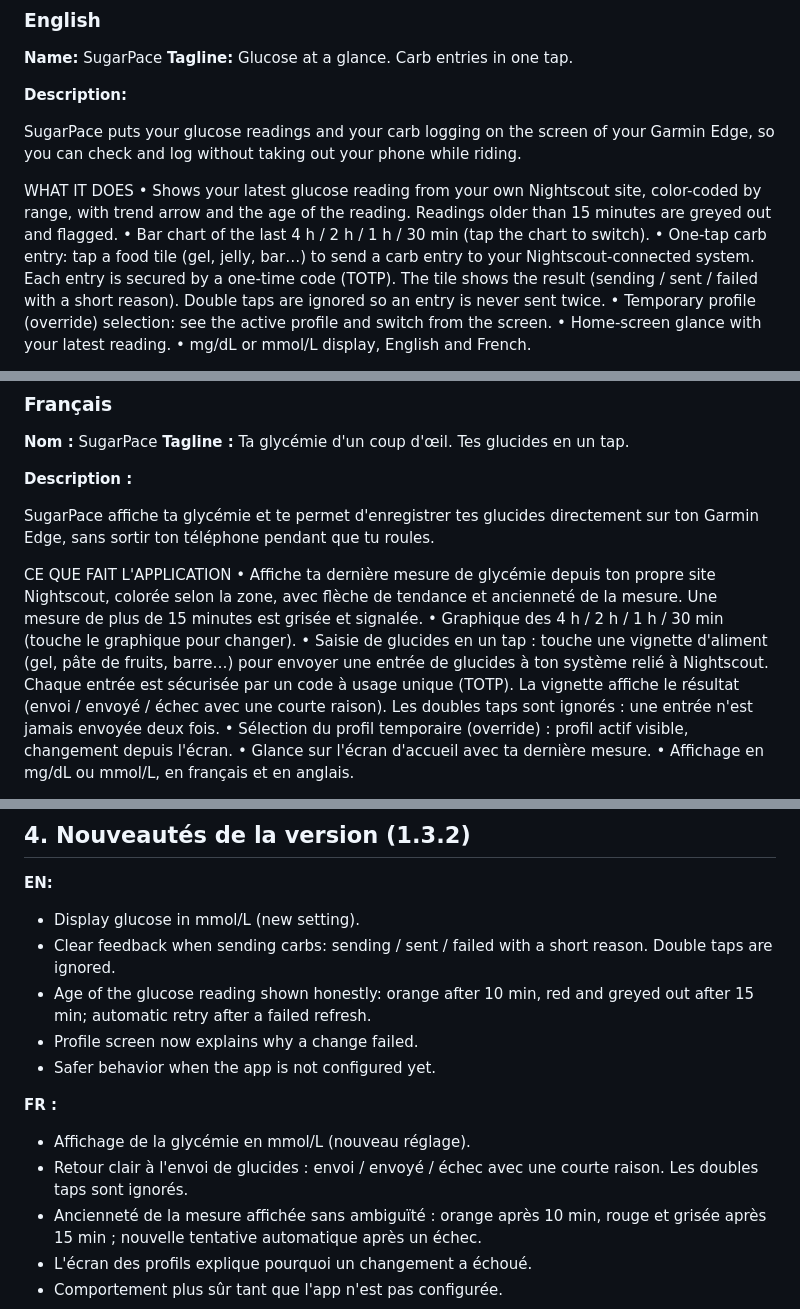
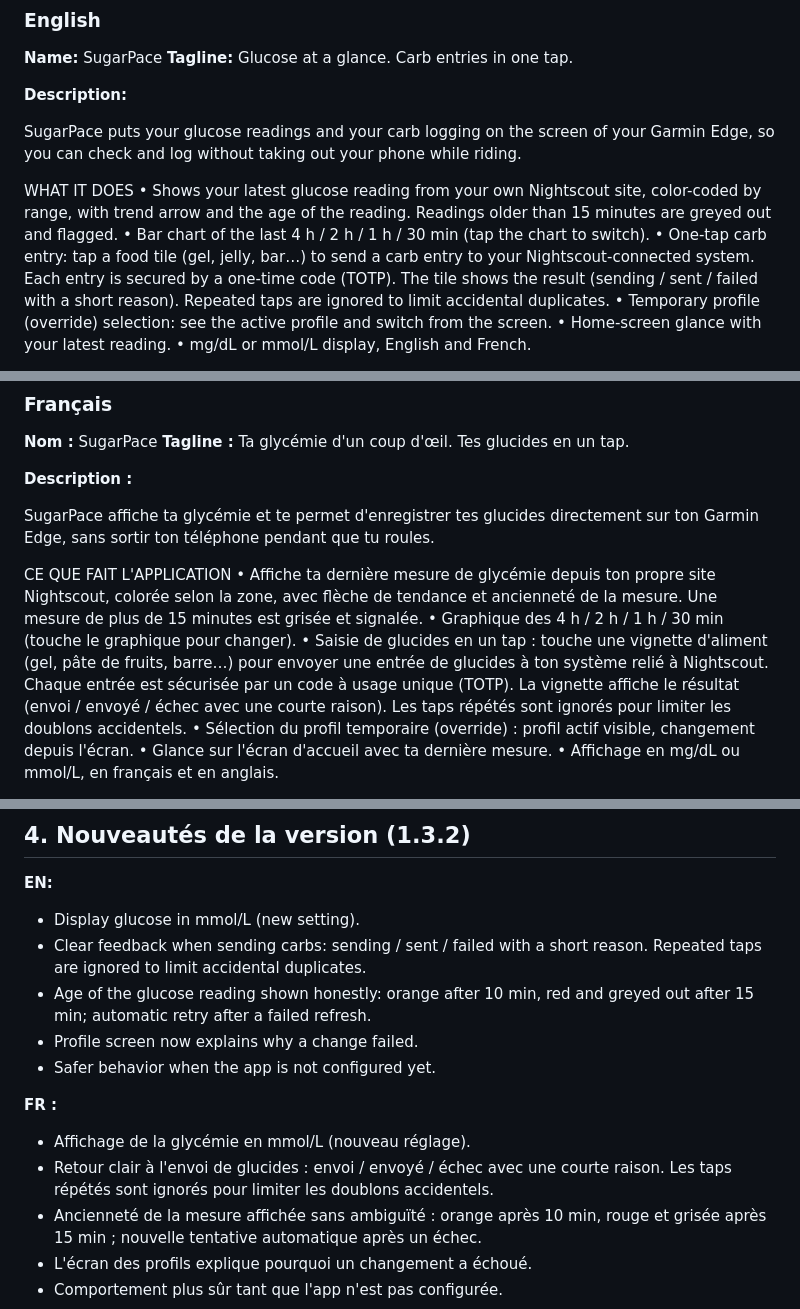
Before and after one commit to Lobwick/SugarPace, a Markdown page: branding/PUBLISH.md, 3 parts joined by grey strips. Drawn GitHub-style.

```diff
--- a/branding/PUBLISH.md
+++ b/branding/PUBLISH.md
@@ -70,7 +70,7 @@ SugarPace puts your glucose readings and your carb logging on the screen of your
 WHAT IT DOES
 • Shows your latest glucose reading from your own Nightscout site, color-coded by range, with trend arrow and the age of the reading. Readings older than 15 minutes are greyed out and flagged.
 • Bar chart of the last 4 h / 2 h / 1 h / 30 min (tap the chart to switch).
-• One-tap carb entry: tap a food tile (gel, jelly, bar…) to send a carb entry to your Nightscout-connected system. Each entry is secured by a one-time code (TOTP). The tile shows the result (sending / sent / failed with a short reason). Double taps are ignored so an entry is never sent twice.
+• One-tap carb entry: tap a food tile (gel, jelly, bar…) to send a carb entry to your Nightscout-connected system. Each entry is secured by a one-time code (TOTP). The tile shows the result (sending / sent / failed with a short reason). Repeated taps are ignored to limit accidental duplicates.
 • Temporary profile (override) selection: see the active profile and switch from the screen.
 • Home-screen glance with your latest reading.
 • mg/dL or mmol/L display, English and French.
@@ -98,7 +98,7 @@ SugarPace affiche ta glycémie et te permet d'enregistrer tes glucides directeme
 CE QUE FAIT L'APPLICATION
 • Affiche ta dernière mesure de glycémie depuis ton propre site Nightscout, colorée selon la zone, avec flèche de tendance et ancienneté de la mesure. Une mesure de plus de 15 minutes est grisée et signalée.
 • Graphique des 4 h / 2 h / 1 h / 30 min (touche le graphique pour changer).
-• Saisie de glucides en un tap : touche une vignette d'aliment (gel, pâte de fruits, barre…) pour envoyer une entrée de glucides à ton système relié à Nightscout. Chaque entrée est sécurisée par un code à usage unique (TOTP). La vignette affiche le résultat (envoi / envoyé / échec avec une courte raison). Les doubles taps sont ignorés : une entrée n'est jamais envoyée deux fois.
+• Saisie de glucides en un tap : touche une vignette d'aliment (gel, pâte de fruits, barre…) pour envoyer une entrée de glucides à ton système relié à Nightscout. Chaque entrée est sécurisée par un code à usage unique (TOTP). La vignette affiche le résultat (envoi / envoyé / échec avec une courte raison). Les taps répétés sont ignorés pour limiter les doublons accidentels.
 • Sélection du profil temporaire (override) : profil actif visible, changement depuis l'écran.
 • Glance sur l'écran d'accueil avec ta dernière mesure.
 • Affichage en mg/dL ou mmol/L, en français et en anglais.
@@ -120,14 +120,14 @@ SugarPace ne collecte, ne stocke et ne partage aucune donnée sur un serveur qui
 
 **EN:**
 - Display glucose in mmol/L (new setting).
-- Clear feedback when sending carbs: sending / sent / failed with a short reason. Double taps are ignored.
+- Clear feedback when sending carbs: sending / sent / failed with a short reason. Repeated taps are ignored to limit accidental duplicates.
 - Age of the glucose reading shown honestly: orange after 10 min, red and greyed out after 15 min; automatic retry after a failed refresh.
 - Profile screen now explains why a change failed.
 - Safer behavior when the app is not configured yet.
 
 **FR :**
 - Affichage de la glycémie en mmol/L (nouveau réglage).
-- Retour clair à l'envoi de glucides : envoi / envoyé / échec avec une courte raison. Les doubles taps sont ignorés.
+- Retour clair à l'envoi de glucides : envoi / envoyé / échec avec une courte raison. Les taps répétés sont ignorés pour limiter les doublons accidentels.
 - Ancienneté de la mesure affichée sans ambiguïté : orange après 10 min, rouge et grisée après 15 min ; nouvelle tentative automatique après un échec.
 - L'écran des profils explique pourquoi un changement a échoué.
 - Comportement plus sûr tant que l'app n'est pas configurée.
```
Also changed, not shown: README.fr.md (+2 -2 lines), README.md (+2 -2 lines).
